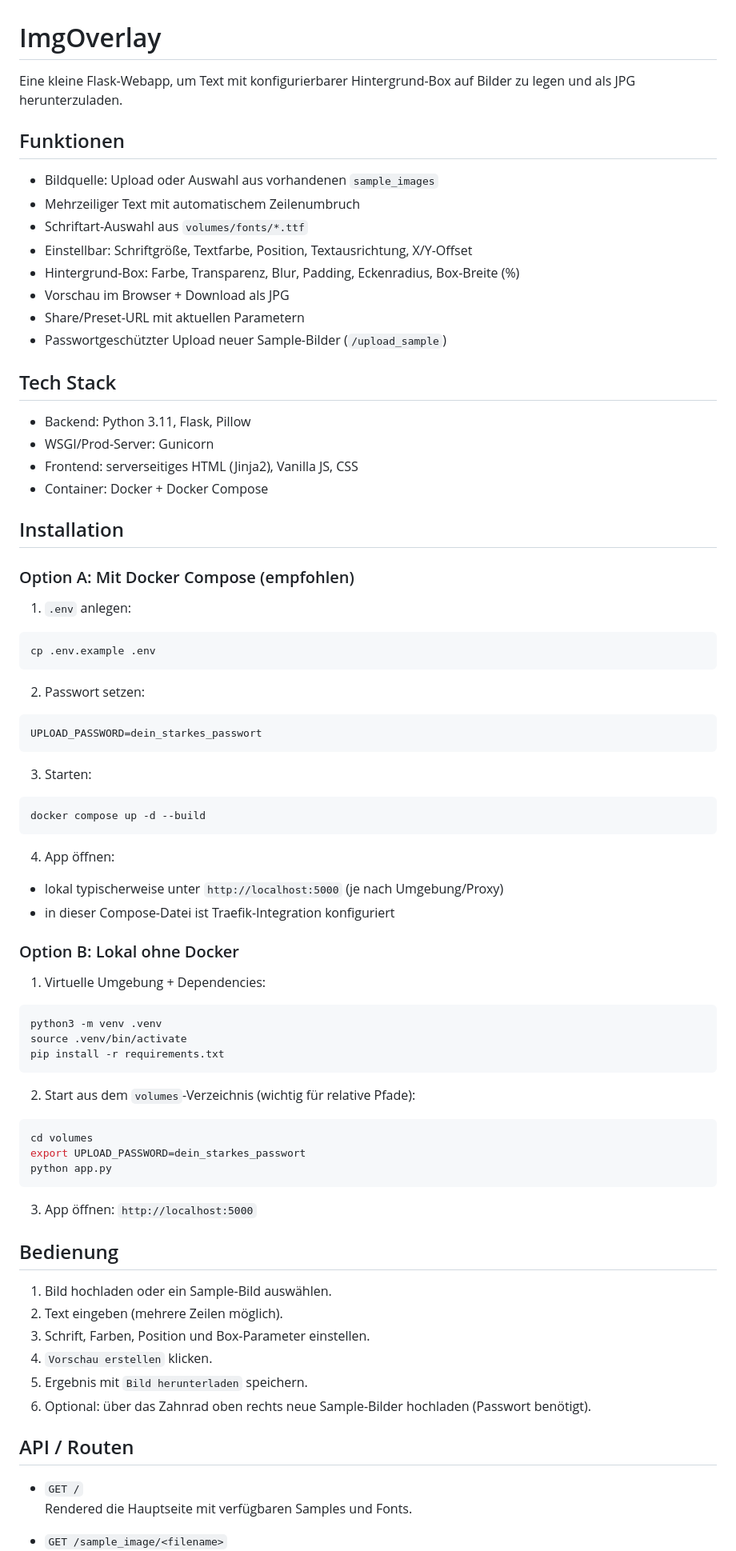
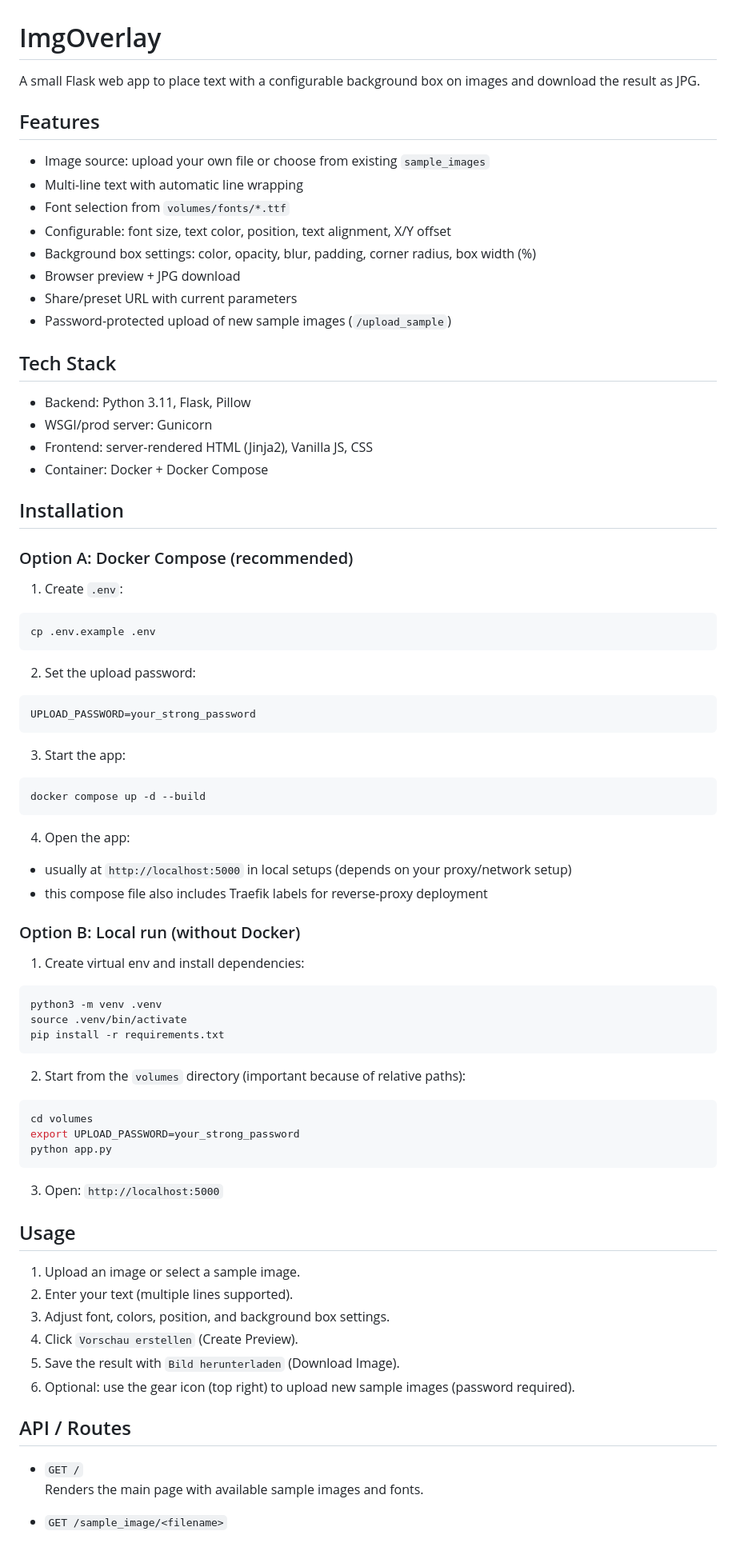
Before and after one commit to tomhottinger/Text2ImageBackground, a Markdown page: README.md, the part around one of its changes. Shown at 80% size. Drawn GitHub-style.

````diff
--- a/README.md
+++ b/README.md
@@ -1,78 +1,78 @@
 # ImgOverlay
 
-Eine kleine Flask-Webapp, um Text mit konfigurierbarer Hintergrund-Box auf Bilder zu legen und als JPG herunterzuladen.
+A small Flask web app to place text with a configurable background box on images and download the result as JPG.
 
-## Funktionen
+## Features
 
-- Bildquelle: Upload oder Auswahl aus vorhandenen `sample_images`
-- Mehrzeiliger Text mit automatischem Zeilenumbruch
-- Schriftart-Auswahl aus `volumes/fonts/*.ttf`
-- Einstellbar: Schriftgröße, Textfarbe, Position, Textausrichtung, X/Y-Offset
-- Hintergrund-Box: Farbe, Transparenz, Blur, Padding, Eckenradius, Box-Breite (%)
-- Vorschau im Browser + Download als JPG
-- Share/Preset-URL mit aktuellen Parametern
-- Passwortgeschützter Upload neuer Sample-Bilder (`/upload_sample`)
+- Image source: upload your own file or choose from existing `sample_images`
+- Multi-line text with automatic line wrapping
+- Font selection from `volumes/fonts/*.ttf`
+- Configurable: font size, text color, position, text alignment, X/Y offset
+- Background box settings: color, opacity, blur, padding, corner radius, box width (%)
+- Browser preview + JPG download
+- Share/preset URL with current parameters
+- Password-protected upload of new sample images (`/upload_sample`)
 
 ## Tech Stack
 
 - Backend: Python 3.11, Flask, Pillow
-- WSGI/Prod-Server: Gunicorn
-- Frontend: serverseitiges HTML (Jinja2), Vanilla JS, CSS
+- WSGI/prod server: Gunicorn
+- Frontend: server-rendered HTML (Jinja2), Vanilla JS, CSS
 - Container: Docker + Docker Compose
 
 ## Installation
 
-### Option A: Mit Docker Compose (empfohlen)
+### Option A: Docker Compose (recommended)
 
-1. `.env` anlegen:
+1. Create `.env`:
 ```bash
 cp .env.example .env
 ```
 
-2. Passwort setzen:
+2. Set the upload password:
 ```env
-UPLOAD_PASSWORD=dein_starkes_passwort
+UPLOAD_PASSWORD=your_strong_password
 ```
 
-3. Starten:
+3. Start the app:
 ```bash
 docker compose up -d --build
 ```
 
-4. App öffnen:
-- lokal typischerweise unter `http://localhost:5000` (je nach Umgebung/Proxy)
-- in dieser Compose-Datei ist Traefik-Integration konfiguriert
+4. Open the app:
+- usually at `http://localhost:5000` in local setups (depends on your proxy/network setup)
+- this compose file also includes Traefik labels for reverse-proxy deployment
 
-### Option B: Lokal ohne Docker
+### Option B: Local run (without Docker)
 
-1. Virtuelle Umgebung + Dependencies:
+1. Create virtual env and install dependencies:
 ```bash
 python3 -m venv .venv
 source .venv/bin/activate
 pip install -r requirements.txt
 ```
 
-2. Start aus dem `volumes`-Verzeichnis (wichtig für relative Pfade):
+2. Start from the `volumes` directory (important because of relative paths):
 ```bash
 cd volumes
-export UPLOAD_PASSWORD=dein_starkes_passwort
+export UPLOAD_PASSWORD=your_strong_password
 python app.py
 ```
 
-3. App öffnen: `http://localhost:5000`
+3. Open: `http://localhost:5000`
 
-## Bedienung
+## Usage
 
-1. Bild hochladen oder ein Sample-Bild auswählen.
-2. Text eingeben (mehrere Zeilen möglich).
-3. Schrift, Farben, Position und Box-Parameter einstellen.
-4. `Vorschau erstellen` klicken.
-5. Ergebnis mit `Bild herunterladen` speichern.
-6. Optional: über das Zahnrad oben rechts neue Sample-Bilder hochladen (Passwort benötigt).
+1. Upload an image or select a sample image.
+2. Enter your text (multiple lines supported).
+3. Adjust font, colors, position, and background box settings.
+4. Click `Vorschau erstellen` (Create Preview).
+5. Save the result with `Bild herunterladen` (Download Image).
+6. Optional: use the gear icon (top right) to upload new sample images (password required).
 
-## API / Routen
+## API / Routes
 
 - `GET /`
-  Rendered die Hauptseite mit verfügbaren Samples und Fonts.
+  Renders the main page with available sample images and fonts.
 
 - `GET /sample_image/<filename>`
````
Also changed, not shown: other parts of README.md (+39 -39 lines).
